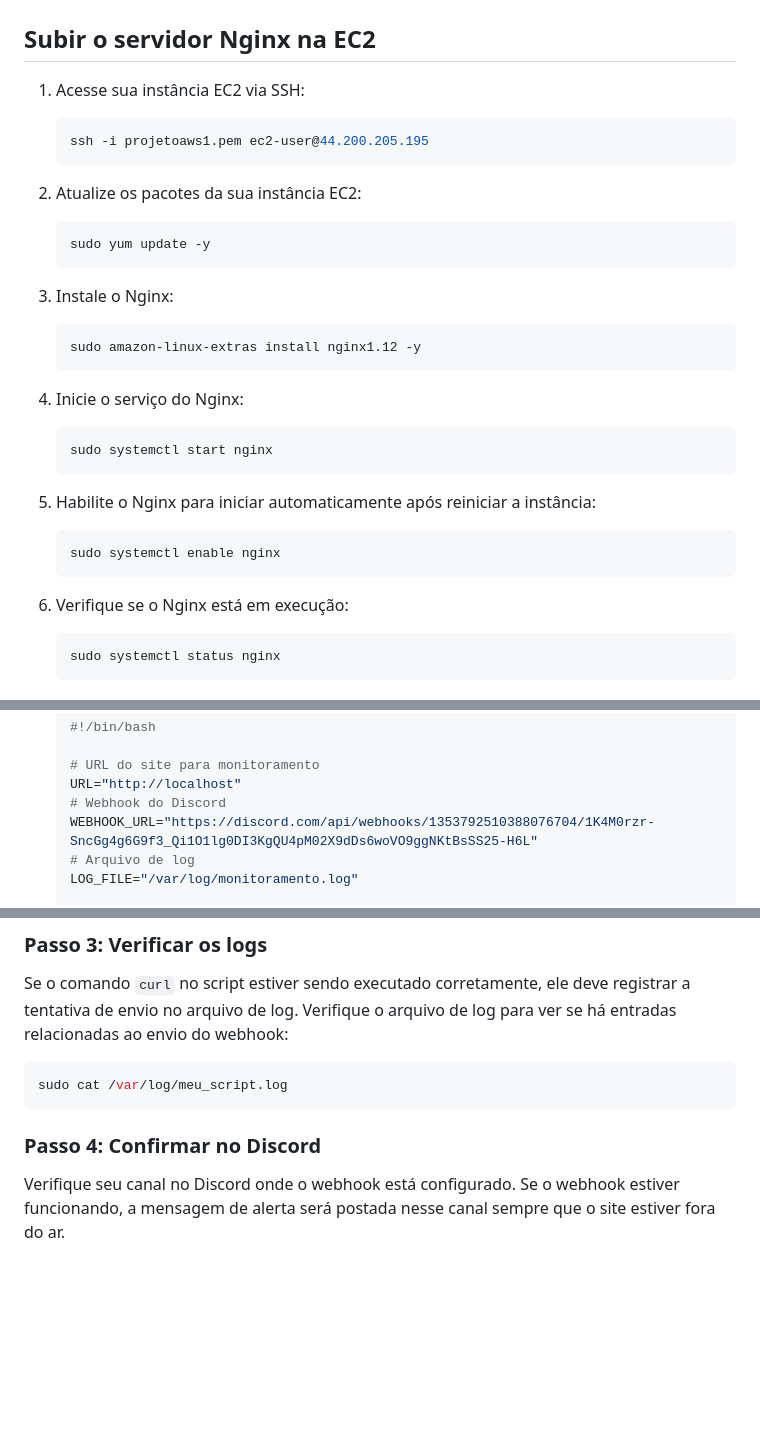
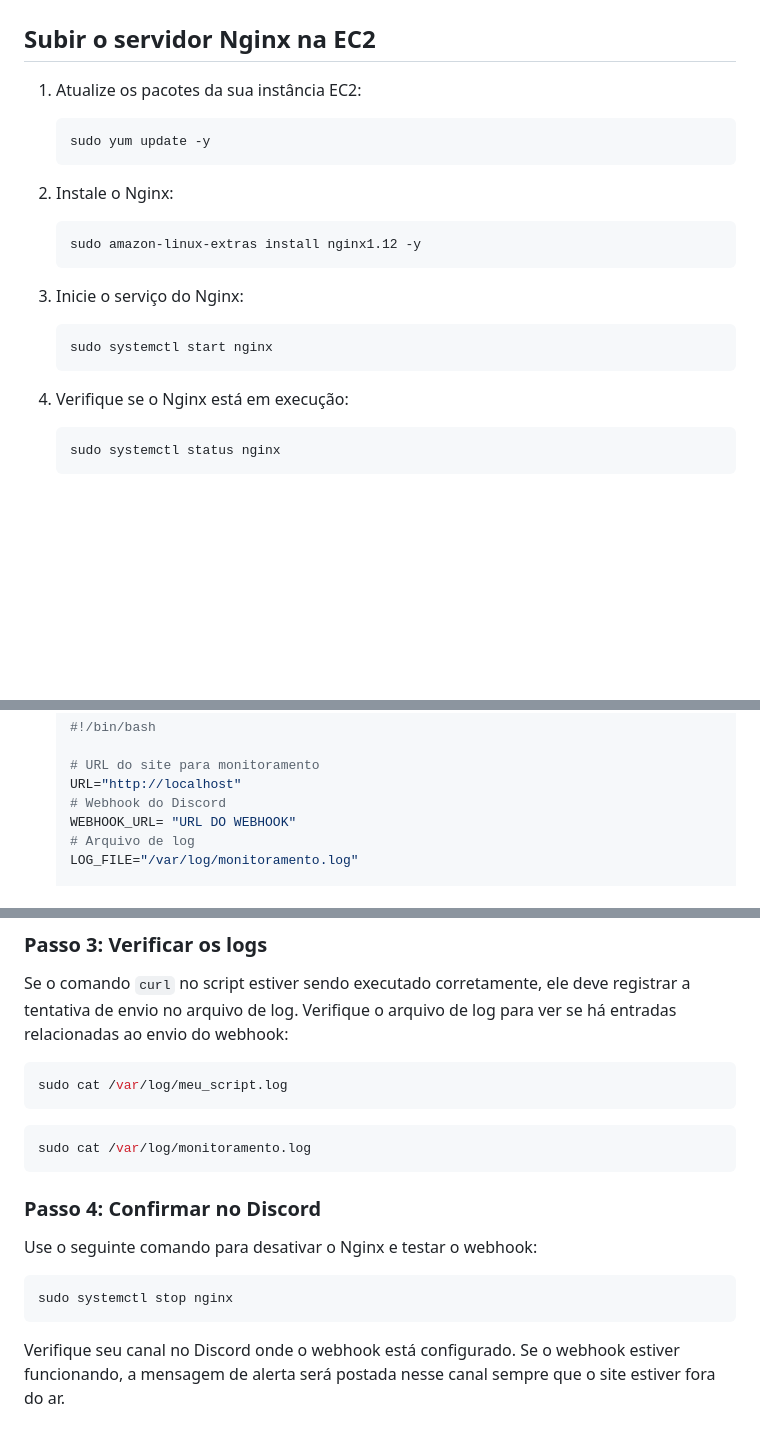
Before and after one commit to mauricioBert/Projeto-Aws-Compass, a Markdown page: README.md, 3 parts joined by grey strips. Drawn GitHub-style; blank space fills up the shorter version.

````diff
--- a/README.md
+++ b/README.md
@@ -96,32 +95,22 @@ Para acessar a sua instância EC2 da AWS via SSH, siga os passos abaixo:
 
 ## Subir o servidor Nginx na EC2
 
-1. Acesse sua instância EC2 via SSH:
-    ```bash
-    ssh -i projetoaws1.pem ec2-user@44.200.205.195
-    ```
-
-2. Atualize os pacotes da sua instância EC2:
+1. Atualize os pacotes da sua instância EC2:
     ```bash
     sudo yum update -y
     ```
 
-3. Instale o Nginx:
+2. Instale o Nginx:
     ```bash
     sudo amazon-linux-extras install nginx1.12 -y
     ```
 
-4. Inicie o serviço do Nginx:
+3. Inicie o serviço do Nginx:
     ```bash
     sudo systemctl start nginx
     ```
 
-5. Habilite o Nginx para iniciar automaticamente após reiniciar a instância:
-    ```bash
-    sudo systemctl enable nginx
-    ```
-
-6. Verifique se o Nginx está em execução:
+4. Verifique se o Nginx está em execução:
     ```bash
     sudo systemctl status nginx
     ```
@@ -234,7 +223,7 @@ Crie um script Bash para verificar se o servidor está respondendo corretamente
     # URL do site para monitoramento
     URL="http://localhost"
     # Webhook do Discord
-    WEBHOOK_URL="https://discord.com/api/webhooks/1353792510388076704/1K4M0rzr-SncGg4g6G9f3_Qi1O1lg0DI3KgQU4pM02X9dDs6woVO9ggNKtBsSS25-H6L"
+    WEBHOOK_URL= "URL DO WEBHOOK"
     # Arquivo de log
     LOG_FILE="/var/log/monitoramento.log"
 
@@ -298,6 +287,14 @@ Se o comando `curl` no script estiver sendo executado corretamente, ele deve reg
 ```bash
 sudo cat /var/log/meu_script.log
  ```
+```bash
+sudo cat /var/log/monitoramento.log
+ ```
+
 ### Passo 4: Confirmar no Discord
 
+Use o seguinte comando para desativar o Nginx e testar o webhook:
+```bash
+sudo systemctl stop nginx
+ ```
 Verifique seu canal no Discord onde o webhook está configurado. Se o webhook estiver funcionando, a mensagem de alerta será postada nesse canal sempre que o site estiver fora do ar.
````
Also changed, not shown: other parts of README.md (+3 -4 lines).
